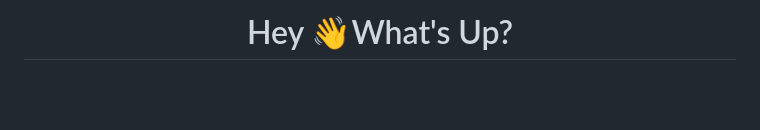
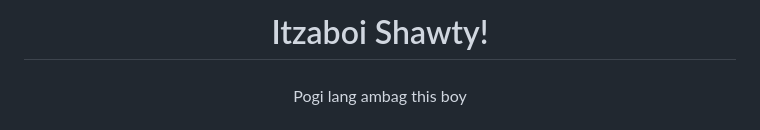
Before and after one commit to CyrusPar/CyrusPar, a Markdown page: README.md, the part around one of its changes. Drawn GitHub-style; blank space fills up the shorter version.

```diff
--- a/README.md
+++ b/README.md
@@ -1,4 +1,8 @@
-<h1 align="center">Hey 👋What's Up?</h1>
+<h1 align="center">Itzaboi Shawty!</h1>
+
+###
+
+<p align="center">Pogi lang ambag this boy</p>
 
 ###
 
```
Also changed, not shown: other parts of README.md (+7 -41 lines).
